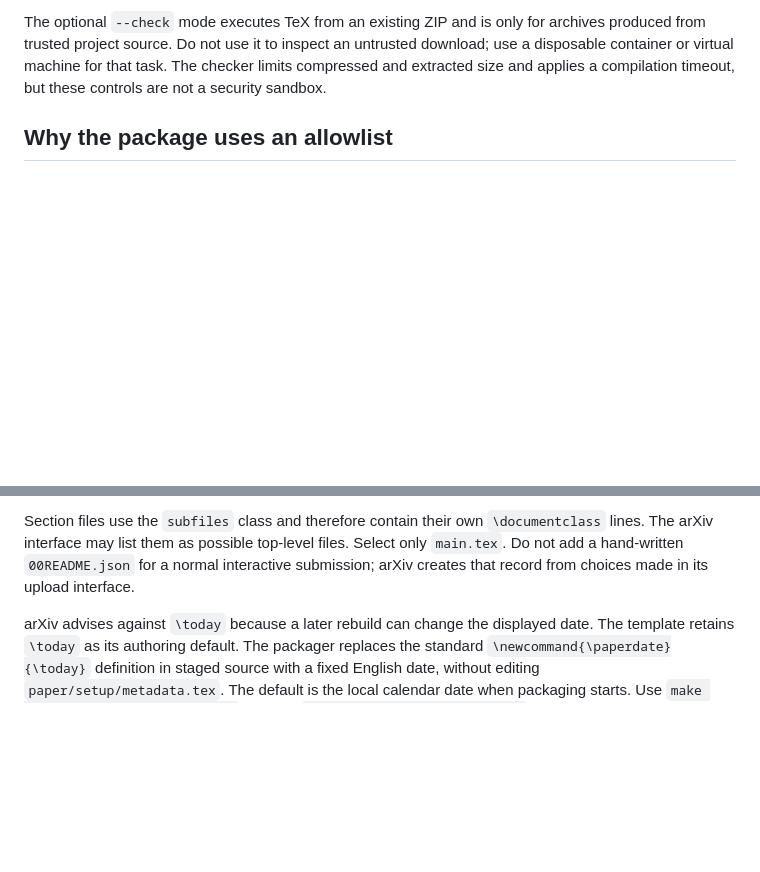
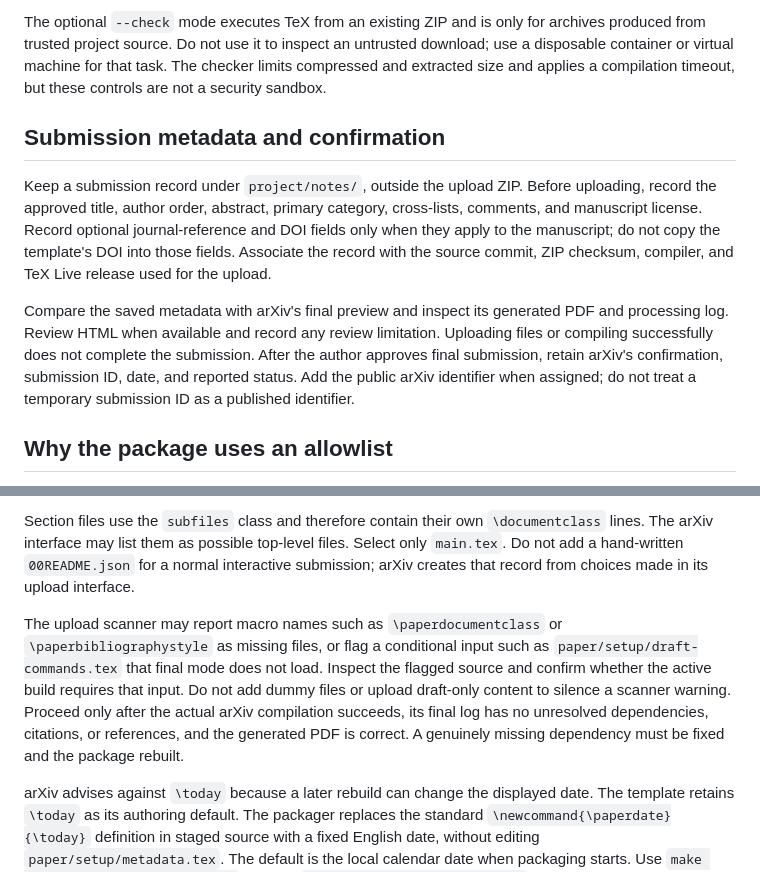
Before and after one commit to SchmiedmayerLab/PaperTemplate, a Markdown page: project/guides/arxiv-submission.md, 2 parts joined by grey strips. GitHub-like rendering; blank space fills up the shorter version.

Commit message:
Document arXiv metadata review and submission confirmation

```diff
--- a/project/guides/arxiv-submission.md
+++ b/project/guides/arxiv-submission.md
@@ -43,6 +43,19 @@ Temporary warnings from earlier compilation passes do not invalidate a successfu
 The optional `--check` mode executes TeX from an existing ZIP and is only for archives produced from trusted project source.
 Do not use it to inspect an untrusted download; use a disposable container or virtual machine for that task.
 The checker limits compressed and extracted size and applies a compilation timeout, but these controls are not a security sandbox.
+
+## Submission metadata and confirmation
+
+Keep a submission record under `project/notes/`, outside the upload ZIP.
+Before uploading, record the approved title, author order, abstract, primary category, cross-lists, comments, and manuscript license.
+Record optional journal-reference and DOI fields only when they apply to the manuscript; do not copy the template's DOI into those fields.
+Associate the record with the source commit, ZIP checksum, compiler, and TeX Live release used for the upload.
+
+Compare the saved metadata with arXiv's final preview and inspect its generated PDF and processing log.
+Review HTML when available and record any review limitation.
+Uploading files or compiling successfully does not complete the submission.
+After the author approves final submission, retain arXiv's confirmation, submission ID, date, and reported status.
+Add the public arXiv identifier when assigned; do not treat a temporary submission ID as a published identifier.
 
 ## Why the package uses an allowlist
 
@@ -133,6 +146,12 @@ The arXiv interface may list them as possible top-level files.
 Select only `main.tex`.
 Do not add a hand-written `00README.json` for a normal interactive submission; arXiv creates that record from choices made in its upload interface.
 
+The upload scanner may report macro names such as `\paperdocumentclass` or `\paperbibliographystyle` as missing files, or flag a conditional input such as `paper/setup/draft-commands.tex` that final mode does not load.
+Inspect the flagged source and confirm whether the active build requires that input.
+Do not add dummy files or upload draft-only content to silence a scanner warning.
+Proceed only after the actual arXiv compilation succeeds, its final log has no unresolved dependencies, citations, or references, and the generated PDF is correct.
+A genuinely missing dependency must be fixed and the package rebuilt.
+
 arXiv advises against `\today` because a later rebuild can change the displayed date.
 The template retains `\today` as its authoring default.
 The packager replaces the standard `\newcommand{\paperdate}{\today}` definition in staged source with a fixed English date, without editing `paper/setup/metadata.tex`.
```
Also changed, not shown: project/notes/05_submission_checklist.md (+2 -0 lines).
